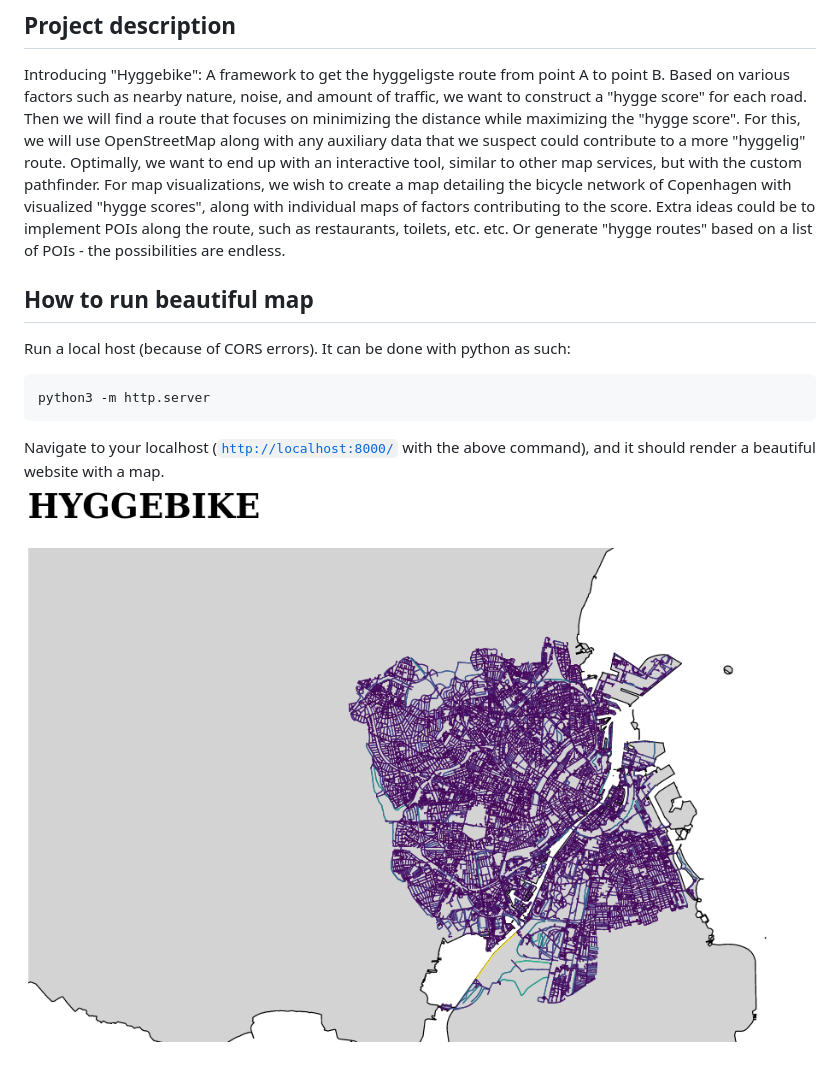
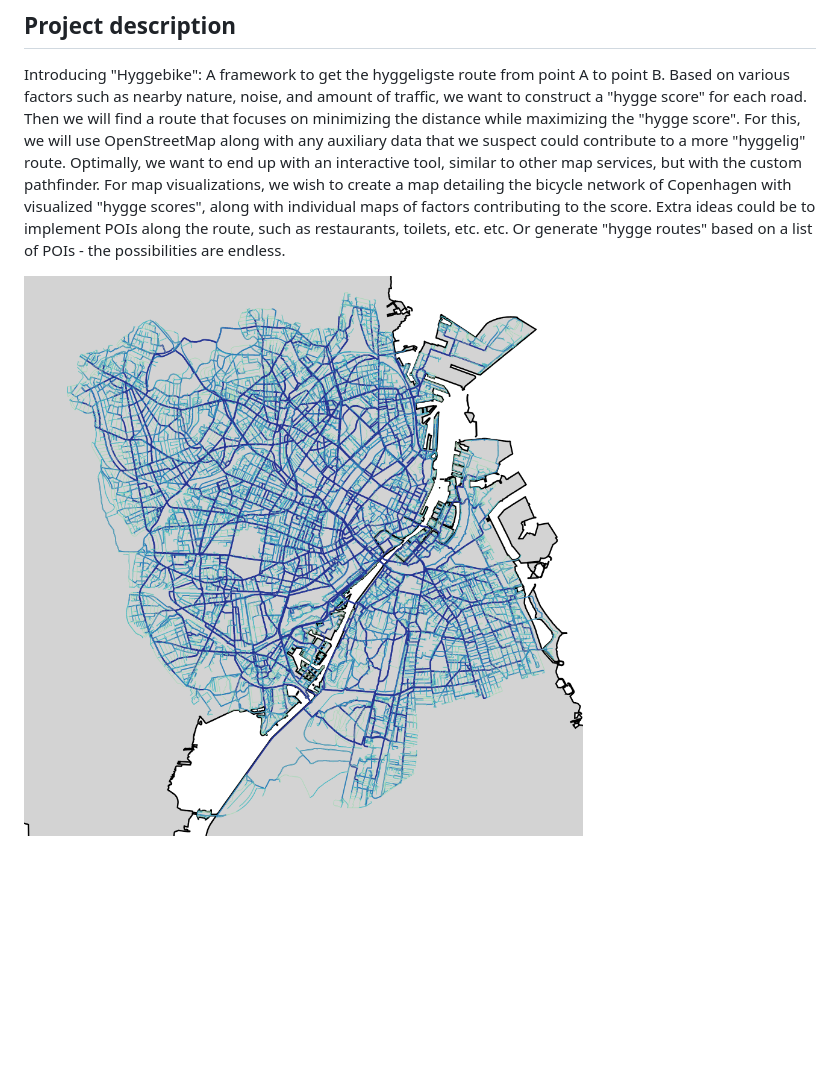
Before and after one commit to Marcus-Friis/geospatial-exam, a Markdown page: README.md, the part around the change. Drawn GitHub-style; pictures changed too: pictures/coolmap.png; blank space fills up the shorter version.

````diff
--- a/README.md
+++ b/README.md
@@ -11,10 +11,4 @@ By Mads Høgenhaug, Marcus Friis &  Morten Pedersen
 
 Introducing "Hyggebike": A framework to get the hyggeligste route from point A to point B. Based on various factors such as nearby nature, noise, and amount of traffic, we want to construct a "hygge score" for each road. Then we will find a route that focuses on minimizing the distance while maximizing the "hygge score". For this, we will use OpenStreetMap along with any auxiliary data that we suspect could contribute to a more "hyggelig" route. Optimally, we want to end up with an interactive tool, similar to other map services, but with the custom pathfinder. For map visualizations, we wish to create a map detailing the bicycle network of Copenhagen with visualized "hygge scores", along with individual maps of factors contributing to the score. Extra ideas could be to implement POIs along the route, such as restaurants, toilets, etc. etc. Or generate "hygge routes" based on a list of POIs - the possibilities are endless.
 
-## How to run beautiful map
-Run a local host (because of CORS errors). It can be done with python as such:
-```
-python3 -m http.server
-```
-Navigate to your localhost ([`http://localhost:8000/`](http://localhost:8000/) with the above command), and it should render a beautiful website with a map.
 ![Look at this beautiful map](pictures/coolmap.png)
````
Also changed, not shown: 1 other file.
